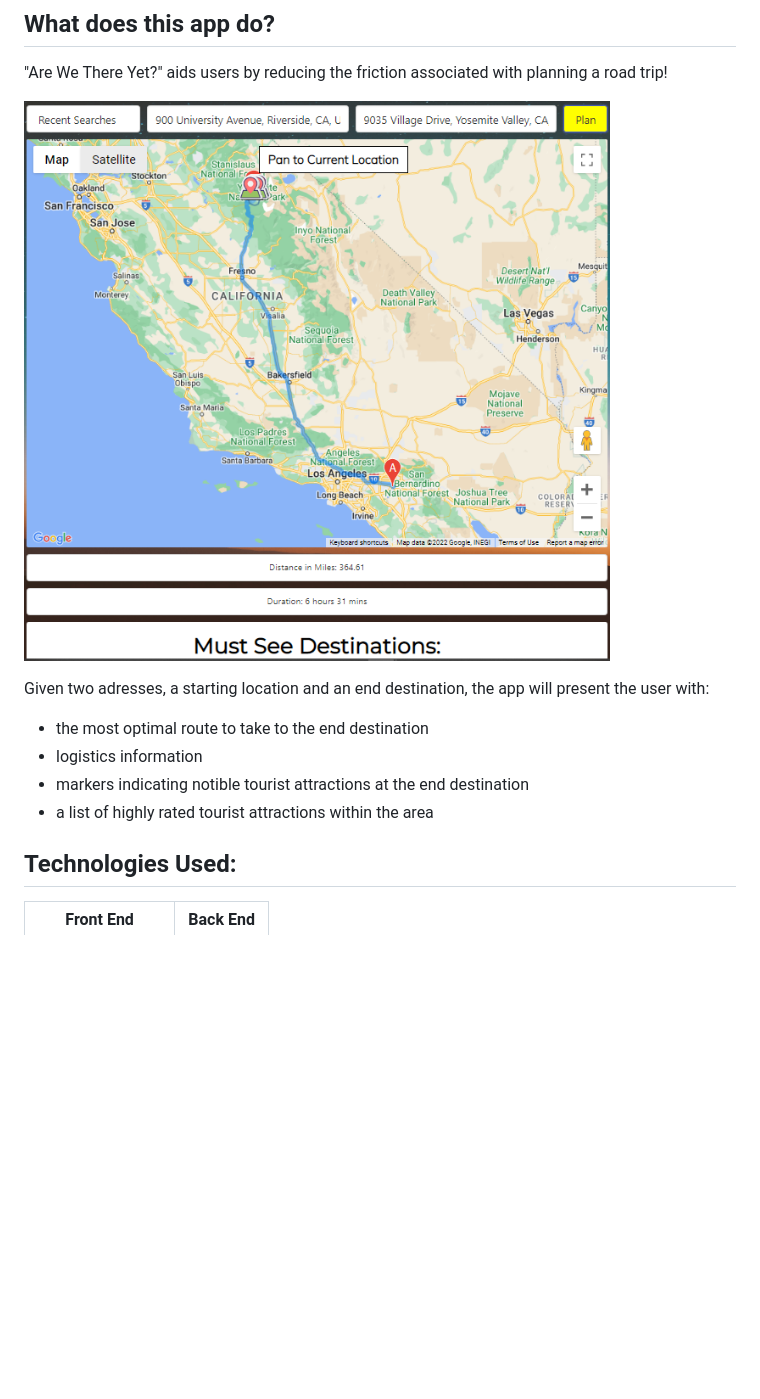
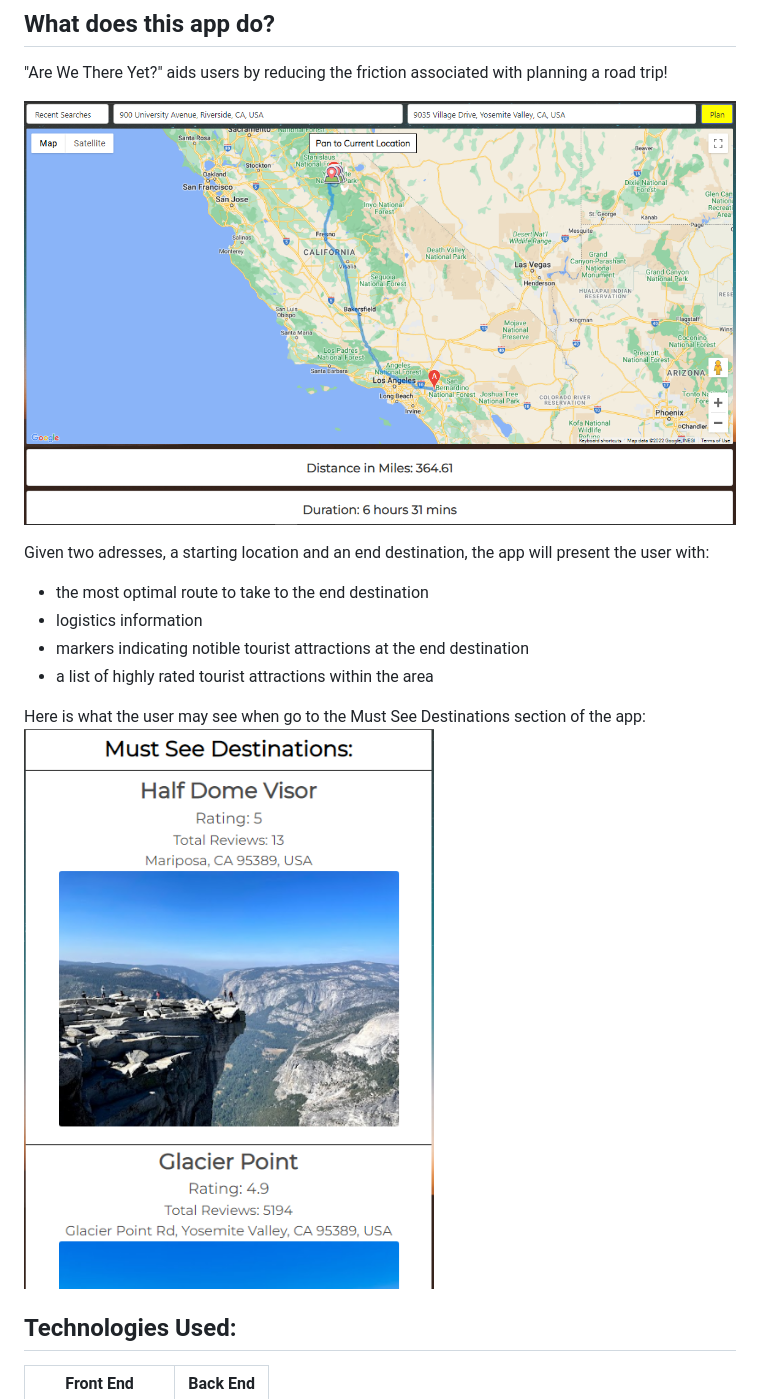
Before and after one commit to dcontrer83/Roadtrip, a Markdown page: README.md, the part around the change printed below. GitHub-like rendering; pictures changed too: public/assets/images/app_use_updated.PNG (added), public/assets/images/must_see.PNG (added); blank space fills up the shorter version.

```diff
--- a/README.md
+++ b/README.md
@@ -5,7 +5,7 @@ Welcome to our [“Are We There Yet?” App](https://dcontrer83.github.io/Roadtr
 ## What does this app do?
 "Are We There Yet?" aids users by reducing the friction associated with planning a road trip! <br/>
 
-![](public/assets/images/app_use.PNG) </br>
+![](public/assets/images/app_use_updated.PNG) </br>
 
 Given two adresses, a starting location and an end destination, the app will present the user with: <br/>
 - the most optimal route to take to the end destination
@@ -13,6 +13,10 @@ Given two adresses, a starting location and an end destination, the app will pre
 - markers indicating notible tourist attractions at the end destination
 - a list of highly rated tourist attractions within the area
 </br>
+
+Here is what the user may see when go to the Must See Destinations section of the app: <br/>
+![](public/assets/images/must_see.PNG) </br>
+
 
 ## Technologies Used:
 Front End      | Back End
```
Also changed, not shown: other parts of README.md (+5 -3 lines).
